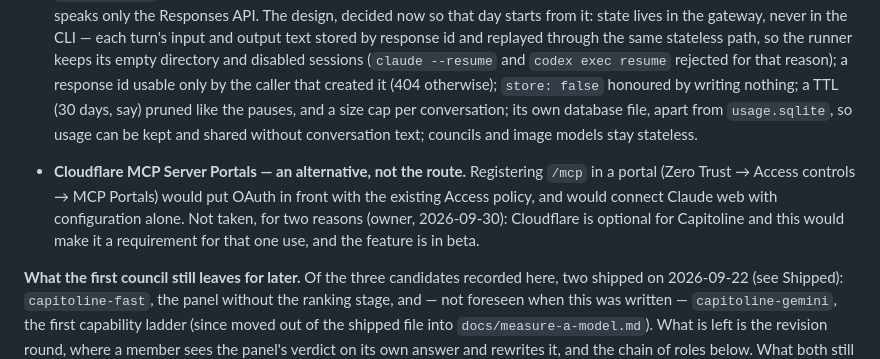
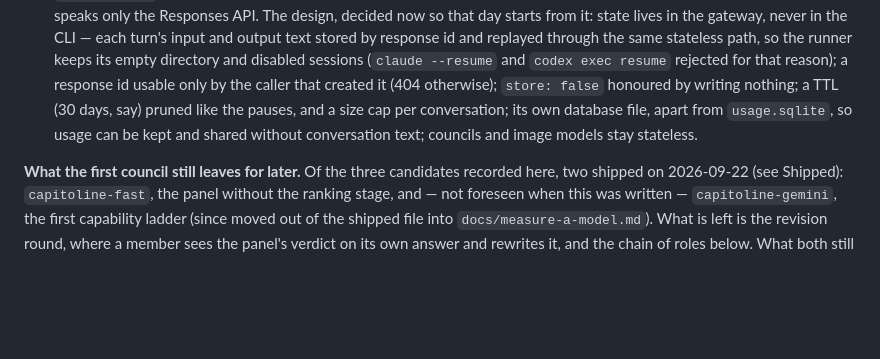
Before and after one commit to marco-fabbri/capitoline, a Markdown page: docs/backlog.md, the part around the change. GitHub-like rendering; blank space fills up the shorter version.

Commit message:
Backlog: the Portals decision lives in the OAuth entry alone
Co-Authored-By: Claude Opus 5.5 <noreply@anthropic.com>

```diff
--- a/docs/backlog.md
+++ b/docs/backlog.md
@@ -44,8 +44,6 @@ finding has somewhere to go.
 ## Phase 2 and beyond
 
 - **Server-side conversation state (the Responses API) — not built, on purpose (2026-09-29).** Chat Completions is stateless: the client resends the whole `messages` history every turn, which is what every client in use does, and the gateway already renders that history into one prompt (`flatten`, `src/core/prompt.ts`). The Responses API adds state on the server (`previous_response_id`, conversation objects); the design spec left `/v1/responses` out of scope. Not built because nothing needs it and because it would make the gateway store conversation text on disk for the first time — today `usage.sqlite` holds calls, windows, pauses, keys and caller names, never a prompt. Reopen when a client worth serving speaks only the Responses API. The design, decided now so that day starts from it: state lives in the gateway, never in the CLI — each turn's input and output text stored by response id and replayed through the same stateless path, so the runner keeps its empty directory and disabled sessions (`claude --resume` and `codex exec resume` rejected for that reason); a response id usable only by the caller that created it (404 otherwise); `store: false` honoured by writing nothing; a TTL (30 days, say) pruned like the pauses, and a size cap per conversation; its own database file, apart from `usage.sqlite`, so usage can be kept and shared without conversation text; councils and image models stay stateless.
-
-- **Cloudflare MCP Server Portals — an alternative, not the route.** Registering `/mcp` in a portal (Zero Trust → Access controls → MCP Portals) would put OAuth in front with the existing Access policy, and would connect Claude web with configuration alone. Not taken, for two reasons (owner, 2026-09-30): Cloudflare is optional for Capitoline and this would make it a requirement for that one use, and the feature is in beta.
 
 
 **What the first council still leaves for later.** Of the three candidates recorded here, two shipped on 2026-09-22 (see Shipped): `capitoline-fast`, the panel without the ranking stage, and — not foreseen when this was written — `capitoline-gemini`, the first capability ladder (since moved out of the shipped file into `docs/measure-a-model.md`). What is left is the revision round, where a member sees the panel's verdict on its own answer and rewrites it, and the chain of roles below. What both still need is the measurement: the deliberation already reports every ranking and the aggregate, so agreement *between families* — how often the Anthropic seat and the OpenAI seat rank the same answer first, and whether the two seats on one subscription agree more than the rest — is computable from the rows already stored, as the site's own council does it. Until that number exists there is nothing to say which variant is better, only which is cheaper. `capitoline-fast` is what makes it answerable at last: the same question through both shapes is what says whether the four ranking calls buy anything.
```
